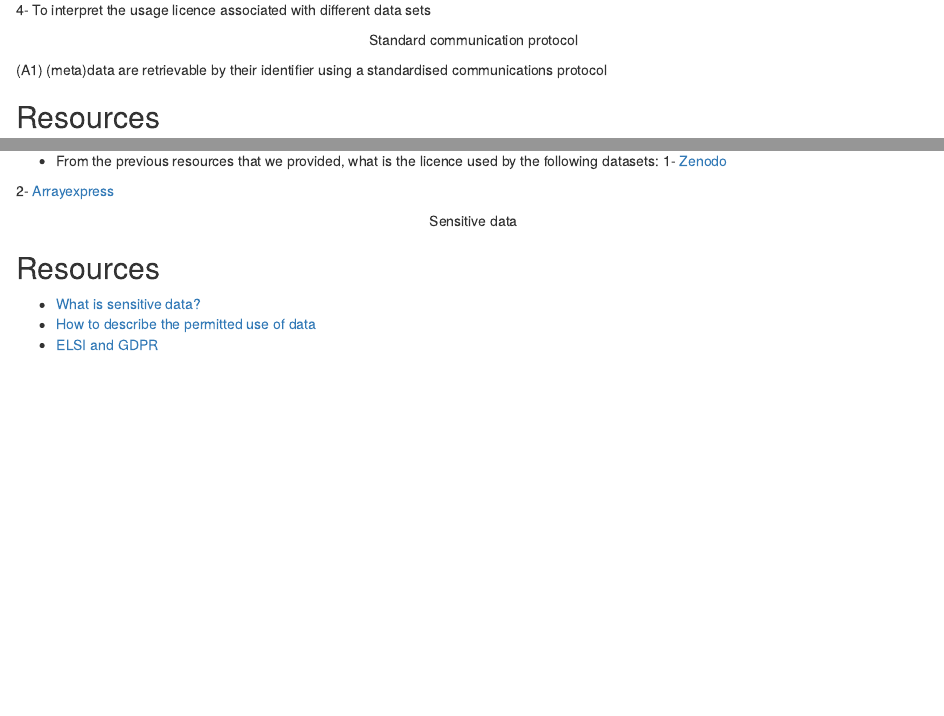
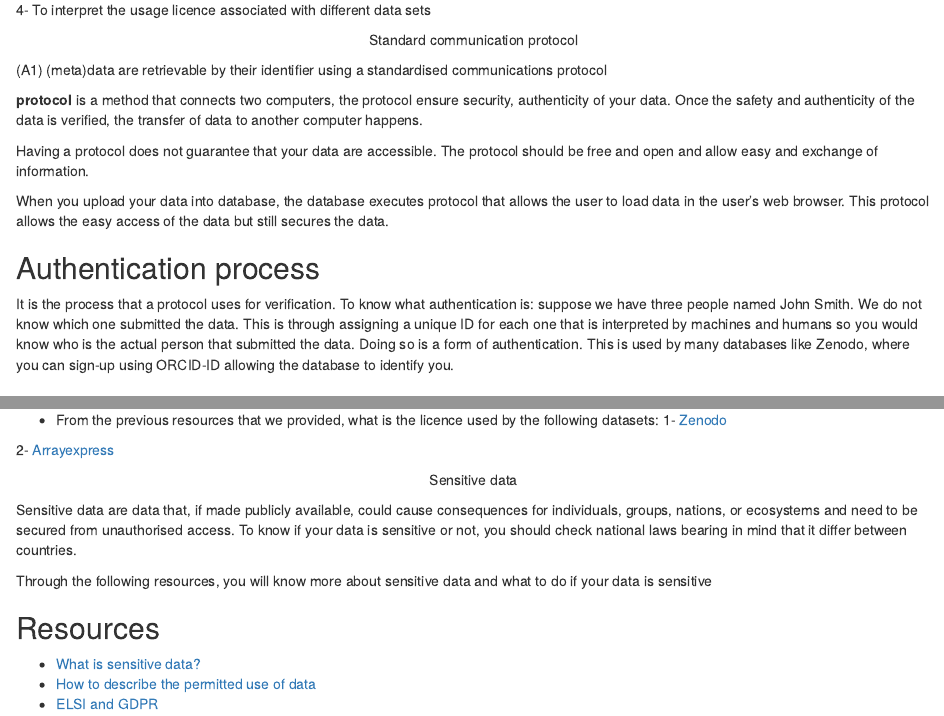
Before and after one commit to SaraMorsy/Fair, an R Markdown document (episodes/04-ep.Rmd): the page in a window 1100 px wide, from 250 px down, and a second part further down, joined at a grey line. Rendered offline with R 4.5, knitr and Pandoc, with nearby package versions.

Commit message:
Update 04-ep.Rmd

```diff
--- a/episodes/04-ep.Rmd
+++ b/episodes/04-ep.Rmd
@@ -23,6 +23,17 @@ exercises: 2
 
 (A1)   	(meta)data are retrievable by their identifier using a standardised communications protocol
 
+**protocol** is a method that connects two computers, the protocol ensure security, authenticity of your data. Once the safety and authenticity of the data is verified, the transfer of data to another computer happens.
+
+Having a protocol does not guarantee that your data are accessible. The protocol should be free and open and allow easy and exchange of information.
+
+When you upload your data into database, the database executes protocol that allows the user to  load data in the user’s web browser. This protocol allows the easy access of the data but still secures the data.
+
+::: discussion
+## Authentication process
+It is the process that a protocol uses for verification. To know what authentication is: suppose we have three people named John Smith. We do not know which one submitted the data. This is through assigning a unique ID for each one that is interpreted by machines and humans so you would know who is the actual person that submitted the data. Doing so is a form of authentication. This is used by many databases like Zenodo, where you can sign-up using ORCID-ID allowing the database to identify you.
+:::
+
 ::: callout
 ## Resources
 - [SSH protocols](https://faircookbook.elixir-europe.org/content/recipes/accessibility/sftp.html)
@@ -61,6 +75,10 @@ After reading this guide on different [protocol types](https://rdmkit.elixir-eur
 
 <p style="text-align: center;"> Sensitive data </p>
 
+Sensitive data are data that, if made publicly available, could cause consequences for individuals, groups, nations, or ecosystems and need to be secured from unauthorised access. To know if your data is sensitive or not, you should check national laws bearing in mind that it differ between countries.
+
+Through the following resources, you will know more about sensitive data and what to do if your data is  sensitive
+
 ::: callout
 ## Resources
 - [What is sensitive data?](https://rdmkit.elixir-europe.org/sensitive_data)
```
Also changed, not shown: episodes/04-ep.Rmd (3 more changed lines).
